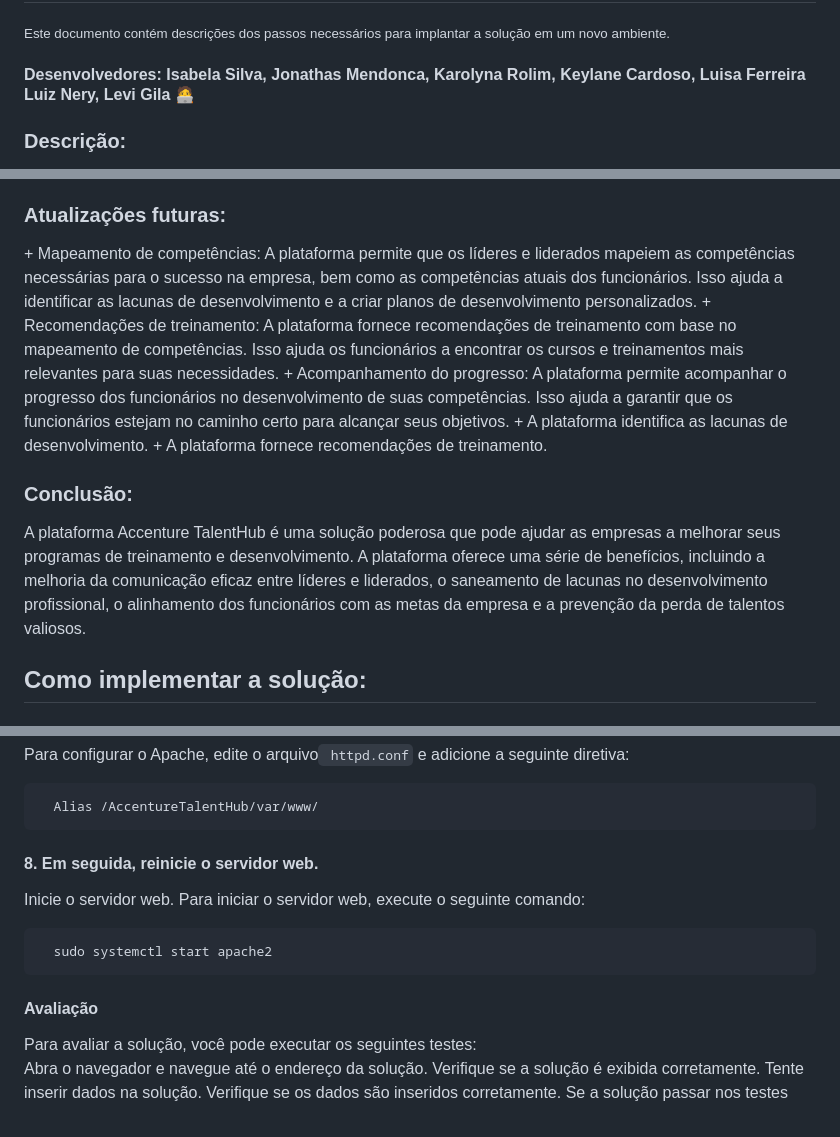
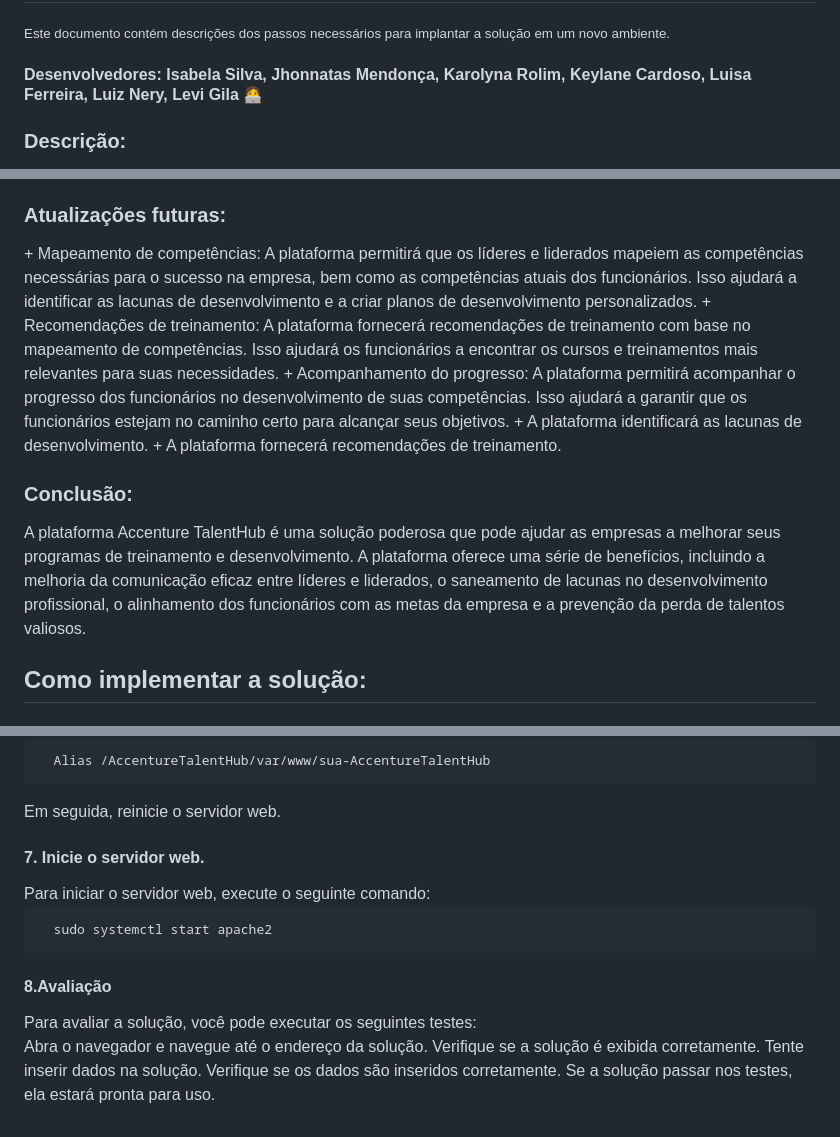
Before and after one commit to LuizNery-2/AccentureTalentHub, a Markdown page: README.md, 3 parts joined by grey strips. Rendered like a GitHub page.

```diff
--- a/README.md
+++ b/README.md
@@ -2,7 +2,7 @@
 
 <sub>Este documento contém descrições dos passos necessários para implantar a solução em um novo ambiente. </sub>
 
-<h4>Desenvolvedores: Isabela Silva, Jonathas Mendonca, Karolyna Rolim, Keylane Cardoso, Luisa Ferreira Luiz Nery, Levi Gila 🧑‍💻</h4>
+<h4>Desenvolvedores: Isabela Silva, Jhonnatas Mendonça, Karolyna Rolim, Keylane Cardoso, Luisa Ferreira, Luiz Nery, Levi Gila 🧑‍💻</h4>
 
 <h3> Descrição: </h3>
       A plataforma Accenture TalentHub é uma solução de treinamento e desenvolvimento desenvolvida para melhorar a comunicação eficaz entre líderes e liderados, visa sanar lacunas no desenvolvimento profissional,
@@ -35,19 +35,26 @@ com a senha trocada, ele escolhe as tecnologias que se interessa.
 + Evita a perda de talentos valiosos: A plataforma ajuda a identificar e desenvolver os talentos da empresa. Isso ajuda a evitar que a empresa perca talentos valiosos para a concorrência.
 
 <h3> Atualizações futuras: </h3>
-+ Mapeamento de competências: A plataforma permite que os líderes e liderados mapeiem as competências necessárias para o sucesso na empresa, bem como as competências atuais dos funcionários. Isso ajuda a
-  identificar as lacunas de desenvolvimento e a criar planos de desenvolvimento personalizados.
-+ Recomendações de treinamento: A plataforma fornece recomendações de treinamento com base no mapeamento de competências. Isso ajuda os funcionários a encontrar os cursos e treinamentos mais relevantes
++ Mapeamento de competências: A plataforma permitirá que os líderes e liderados mapeiem as competências necessárias para o sucesso na empresa, bem como as competências atuais dos funcionários. Isso ajudará a identificar as lacunas de desenvolvimento e a criar planos de desenvolvimento personalizados.
++ Recomendações de treinamento: A plataforma fornecerá recomendações de treinamento com base no mapeamento de competências. Isso ajudará os funcionários a encontrar os cursos e treinamentos mais relevantes
   para suas necessidades.
-+ Acompanhamento do progresso: A plataforma permite acompanhar o progresso dos funcionários no desenvolvimento de suas competências. Isso ajuda a garantir que os funcionários estejam no caminho certo
++ Acompanhamento do progresso: A plataforma permitirá acompanhar o progresso dos funcionários no desenvolvimento de suas competências. Isso ajudará a garantir que os funcionários estejam no caminho certo
   para alcançar seus objetivos.
-+ A plataforma identifica as lacunas de desenvolvimento.
-+ A plataforma fornece recomendações de treinamento.
++ A plataforma identificará as lacunas de desenvolvimento.
++ A plataforma fornecerá recomendações de treinamento.
+
 <h3> Conclusão: </h3>
 
    A plataforma Accenture TalentHub é uma solução poderosa que pode ajudar as empresas a melhorar seus programas de treinamento e desenvolvimento. A plataforma oferece uma série de benefícios, incluindo a
 melhoria da comunicação eficaz entre líderes e liderados, o saneamento de lacunas no desenvolvimento profissional, o alinhamento dos funcionários com as metas da empresa e a prevenção da perda de talentos valiosos.
 
+
+
+
+
+
+
+
 <h2> Como implementar a solução:</h2>
 <h3> Requisitos </h3>
 
@@ -131,20 +118,17 @@ Você precisará configurar o servidor web para apontar para o diretório da sol
 
-Para configurar o Apache, edite o arquivo` httpd.conf` e adicione a seguinte diretiva:
+      Alias /AccentureTalentHub/var/www/sua-AccentureTalentHub
+Em seguida, reinicie o servidor web.
 
-      Alias /AccentureTalentHub/var/www/
-
-<h4> 8. Em seguida, reinicie o servidor web.</h4>
-
-Inicie o servidor web.
+<h4> 7. Inicie o servidor web. </h4>
 Para iniciar o servidor web, execute o seguinte comando:
 
       sudo systemctl start apache2
 
-<h4> Avaliação </h4>
+<h4> 8.Avaliação </h4>
 Para avaliar a solução, você pode executar os seguintes testes:
 
 Abra o navegador e navegue até o endereço da solução.
 Verifique se a solução é exibida corretamente.
 Tente inserir dados na solução.
 Verifique se os dados são inseridos corretamente.
-Se a solução passar nos testes
+Se a solução passar nos testes, ela estará pronta para uso.
```
Also changed, not shown: other parts of README.md (+37 -57 lines).
